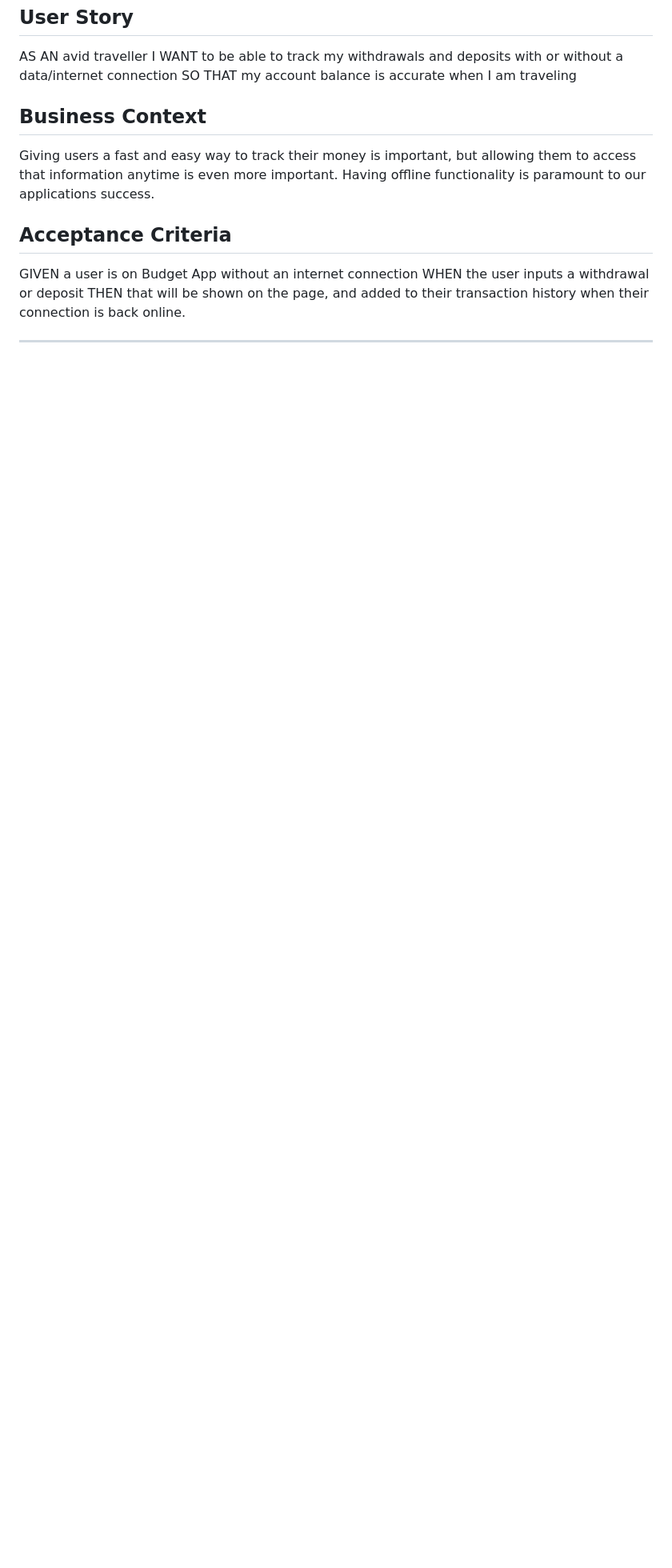
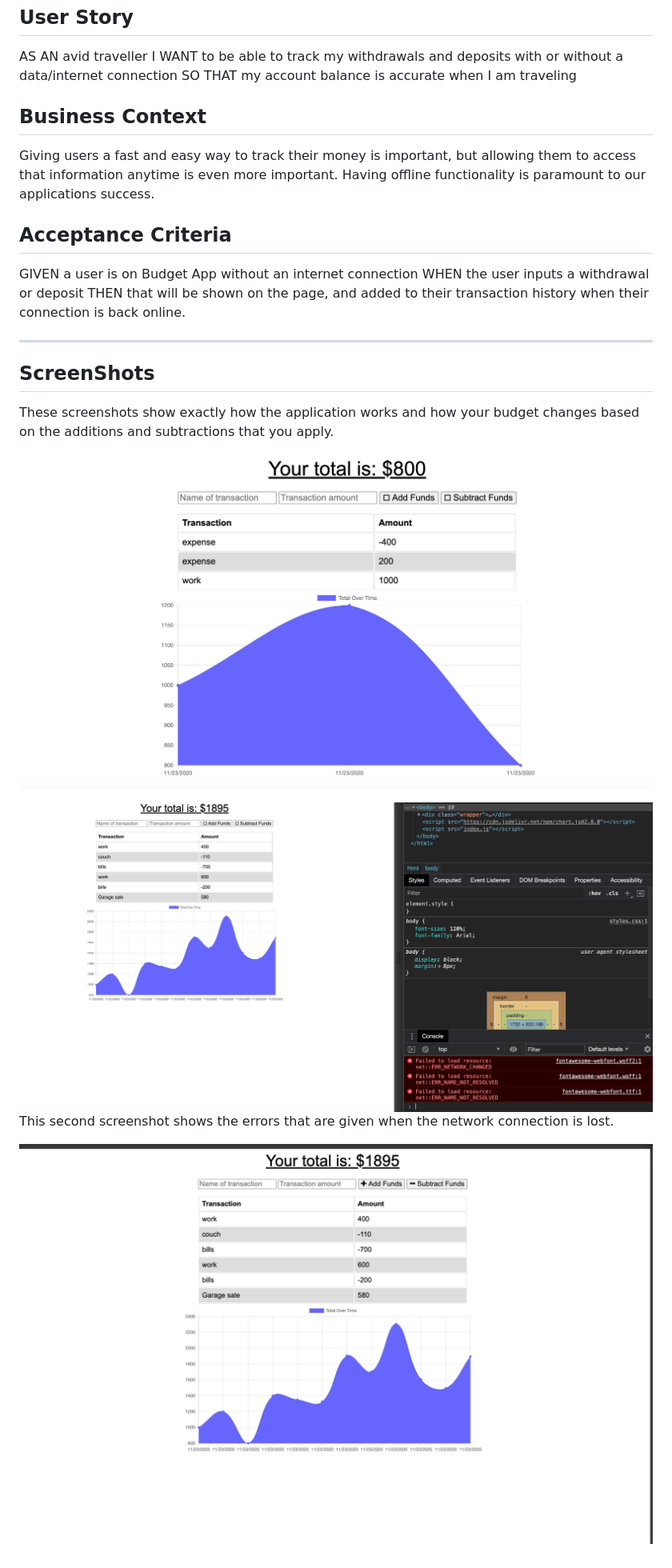
Before and after one commit to arewinkl/PWA-budgetTracker, a Markdown page: README.md, the part around the change. Shown: that part at 80% size. Drawn GitHub-style; pictures changed too: public/assets/budget-tracker1.png (added), public/assets/budget-tracker2.png (added), public/assets/budget-tracker3.png (added); blank space fills up the shorter version.

Commit message:
screenshots

```diff
--- a/README.md
+++ b/README.md
@@ -30,3 +30,13 @@ WHEN the user inputs a withdrawal or deposit
 THEN that will be shown on the page, and added to their transaction history when their connection is back online.
 
 - - -
+
+## ScreenShots
+These screenshots show exactly how the application works and how your budget changes based on the additions and subtractions that you apply.
+
+![screen shot](public/assets/budget-tracker1.png)
+
+![screen shot](public/assets/budget-tracker2.png)
+This second screenshot shows the errors that are given when the network connection is lost.
+
+![screen shot](public/assets/budget-tracker3.png)
```
